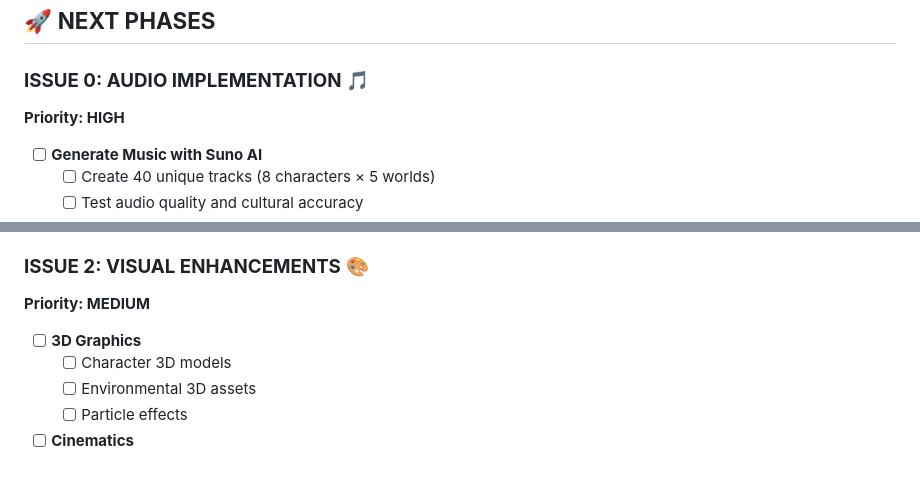
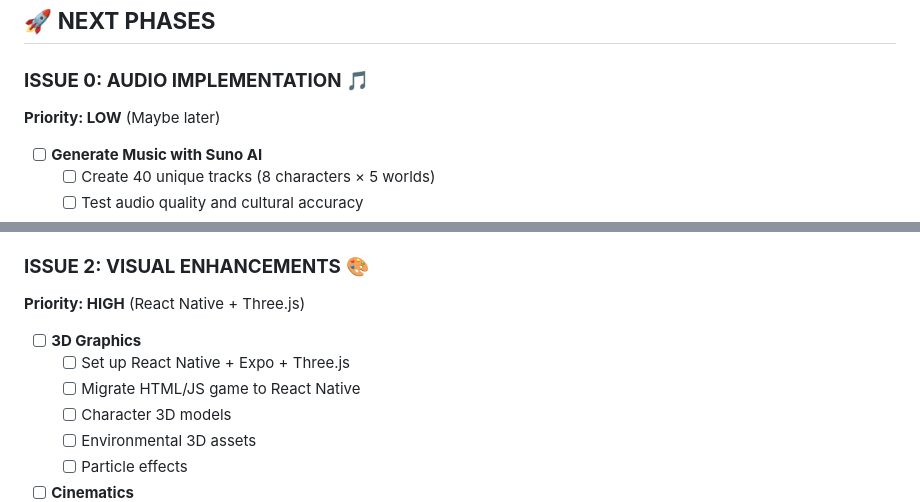
Before and after one commit to igorms-pro/lapsus-somnii, a Markdown page: ISSUES.md, 2 parts joined by grey strips. Drawn GitHub-style; blank space fills up the shorter version.

Commit message:
Update priorities: Audio to LOW, focus on React Native + Three.js migration

```diff
--- a/ISSUES.md
+++ b/ISSUES.md
@@ -15,7 +15,7 @@
 ## 🚀 **NEXT PHASES**
 
 ### **ISSUE 0: AUDIO IMPLEMENTATION** 🎵
-**Priority: HIGH**
+**Priority: LOW** (Maybe later)
 - [ ] **Generate Music with Suno AI**
   - [ ] Create 40 unique tracks (8 characters × 5 worlds)
   - [ ] Test audio quality and cultural accuracy
@@ -41,8 +41,10 @@
   - [x] Boss battles
 
 ### **ISSUE 2: VISUAL ENHANCEMENTS** 🎨
-**Priority: MEDIUM**
+**Priority: HIGH** (React Native + Three.js)
 - [ ] **3D Graphics**
+  - [ ] Set up React Native + Expo + Three.js
+  - [ ] Migrate HTML/JS game to React Native
   - [ ] Character 3D models
   - [ ] Environmental 3D assets
   - [ ] Particle effects
```
